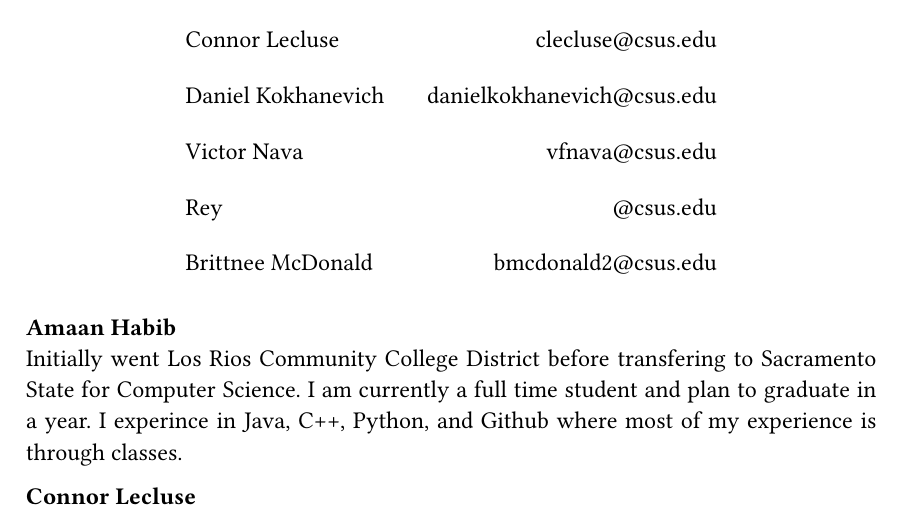
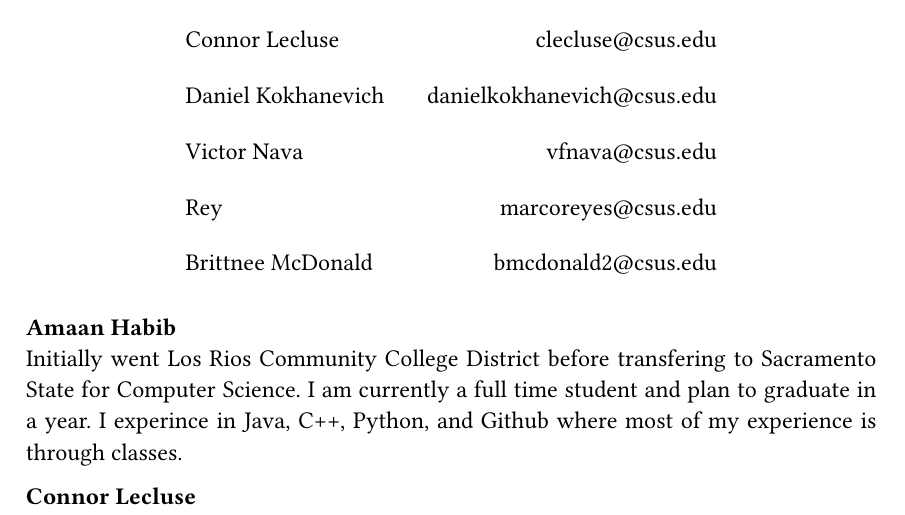
Before and after one commit to pocket-fox/CSC131-Team_Lamdba, a Typst document (Team_Selection_Project_Deliverable_#1/main.typ): part of page 2 of 4, cut so that both start at the same text. Compiled offline with Typst 0.15.

Commit message:
Update main.typ

```diff
--- a/Team_Selection_Project_Deliverable_#1/main.typ
+++ b/Team_Selection_Project_Deliverable_#1/main.typ
@@ -12,7 +12,7 @@
         [Connor Lecluse], [clecluse\@csus.edu],
         [Daniel Kokhanevich], [danielkokhanevich\@csus.edu],
         [Victor Nava], [vfnava\@csus.edu],
-        [Rey], [\@csus.edu],
+        [Rey], [marcoreyes\@csus.edu],
         [Brittnee McDonald], [bmcdonald2\@csus.edu],
     )
 ]
```
